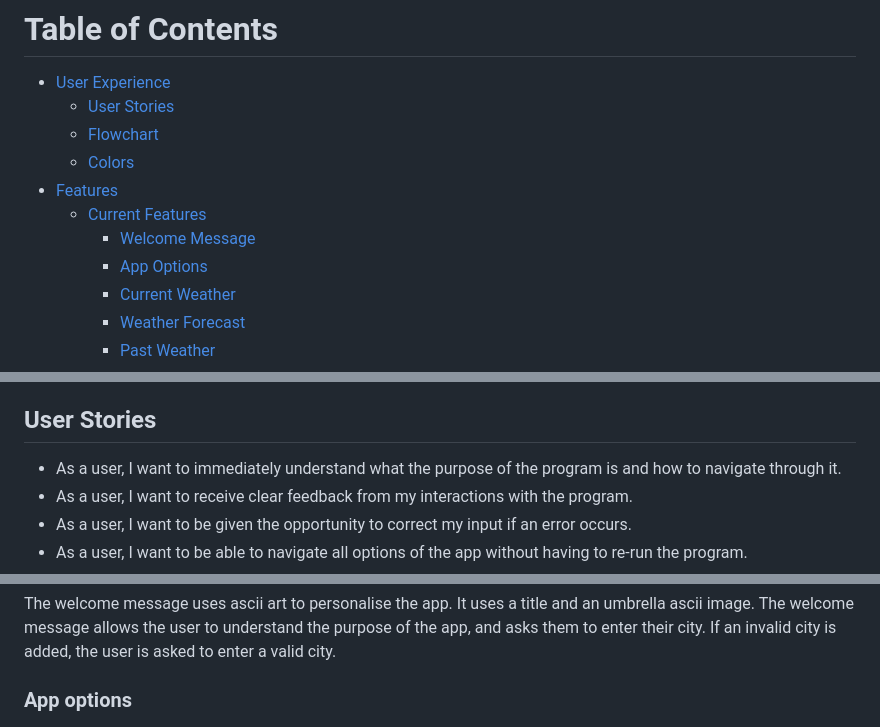
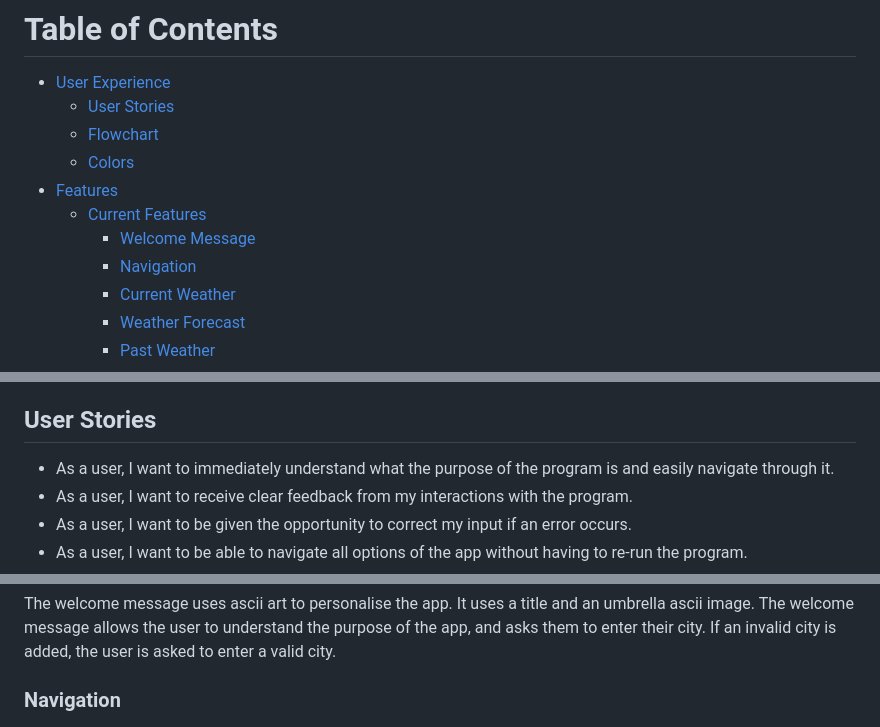
Before and after one commit to saziosu/weather-check, a Markdown page: README.md, 3 parts joined by grey strips. Rendered like a GitHub page.

Commit message:
Update README.md features, table of contents and user stories

```diff
--- a/README.md
+++ b/README.md
@@ -15,7 +15,7 @@ Link for the finished deployed site: [Weather Check](https://weather-check-e66ed
 * [Features](#features)
     * [Current Features](#current-features)
         * [Welcome Message](#welcome-message)
-        * [App Options](#app-options)
+        * [Navigation](#navigation)
         * [Current Weather](#current-weather)
         * [Weather Forecast](#weather-forecast)
         * [Past Weather](#past-weather)
@@ -38,7 +38,7 @@ The project aims to give clear feedback and several options to give the user a w
 
 ## User Stories
 
-* As a user, I want to immediately understand what the purpose of the program is and how to navigate through it.
+* As a user, I want to immediately understand what the purpose of the program is and easily navigate through it.
 * As a user, I want to receive clear feedback from my interactions with the program.
 * As a user, I want to be given the opportunity to correct my input if an error occurs.
 * As a user, I want to be able to navigate all options of the app without having to re-run the program.
@@ -72,7 +72,7 @@ It uses a title and an umbrella ascii image.
 The welcome message allows the user to understand the purpose of the app, and asks them to enter their city.
 If an invalid city is added, the user is asked to enter a valid city.
 
-### App options
+### Navigation
 
 ![city confirmation](readme-images/weather-options.png)
 
```
